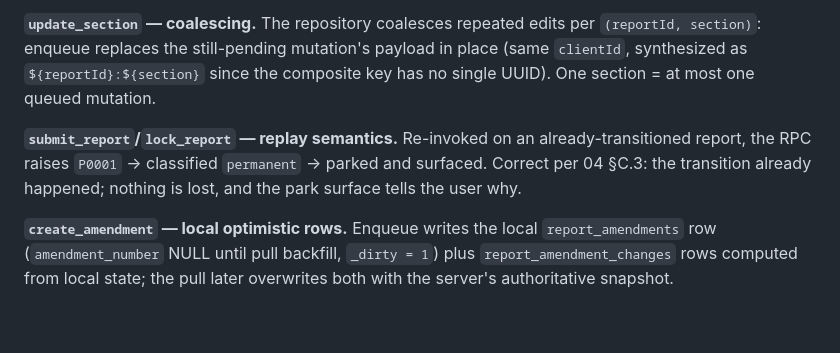
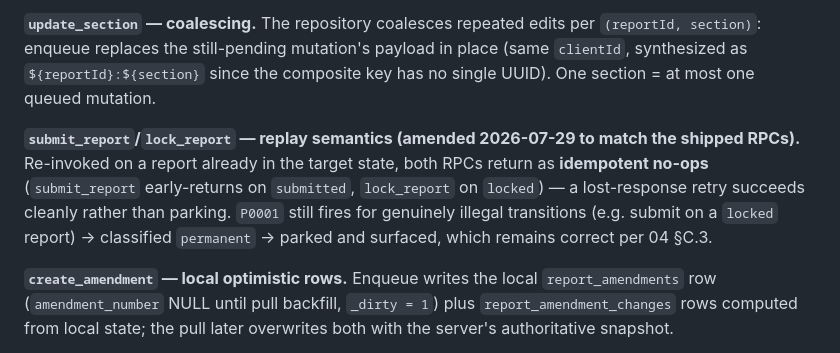
Before and after one commit to kubiknyc/worklog, a Markdown page: docs/architecture/06-sync-mappings.md, the part around the change. Drawn GitHub-style; blank space fills up the shorter version.

Commit message:
docs: harden M3a plan via adversarial dual-review loop (21 defect classes across 7 rounds)
Santa-loop convergence: fresh isolated Opus + Gemini reviewers per round,
dual PASS at round 7. Fixed classes include weather temp_f wire loss (both
RPC paths + web repo), reparent PK collisions/orphaning (rename-not-delete,
loser-wins), coalescing race on queue removal (revision-guarded writes with
a real v2 schema migration), module-name collision with platform-extension
resolution, offline-rendered-as-error, park blocking without a discard
escape hatch, and transport-failure backoff coverage.

Also corrects doc 06 §A replay semantics to match the shipped idempotent
submit/lock RPCs.

```diff
--- a/docs/architecture/06-sync-mappings.md
+++ b/docs/architecture/06-sync-mappings.md
@@ -44,7 +44,7 @@ interface RowTarget {
 
 **`update_section` — coalescing.** The repository coalesces repeated edits per `(reportId, section)`: enqueue replaces the still-pending mutation's payload in place (same `clientId`, synthesized as `${reportId}:${section}` since the composite key has no single UUID). One section = at most one queued mutation.
 
-**`submit_report`/`lock_report` — replay semantics.** Re-invoked on an already-transitioned report, the RPC raises `P0001` → classified `permanent` → parked and surfaced. Correct per 04 §C.3: the transition already happened; nothing is lost, and the park surface tells the user why.
+**`submit_report`/`lock_report` — replay semantics (amended 2026-07-29 to match the shipped RPCs).** Re-invoked on a report already in the target state, both RPCs return as **idempotent no-ops** (`submit_report` early-returns on `submitted`, `lock_report` on `locked`) — a lost-response retry succeeds cleanly rather than parking. `P0001` still fires for genuinely illegal transitions (e.g. submit on a `locked` report) → classified `permanent` → parked and surfaced, which remains correct per 04 §C.3.
 
 **`create_amendment` — local optimistic rows.** Enqueue writes the local `report_amendments` row (`amendment_number` NULL until pull backfill, `_dirty = 1`) plus `report_amendment_changes` rows computed from local state; the pull later overwrites both with the server's authoritative snapshot.
 
```
Also changed, not shown: 1 other file.
